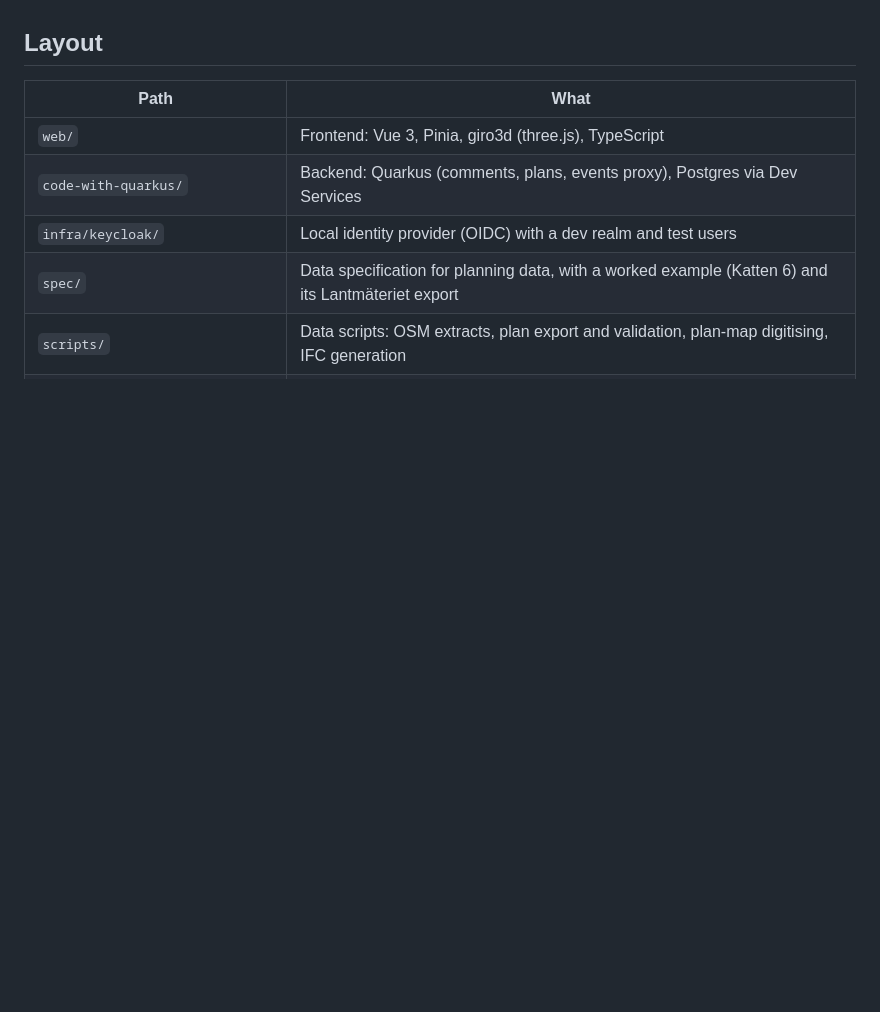
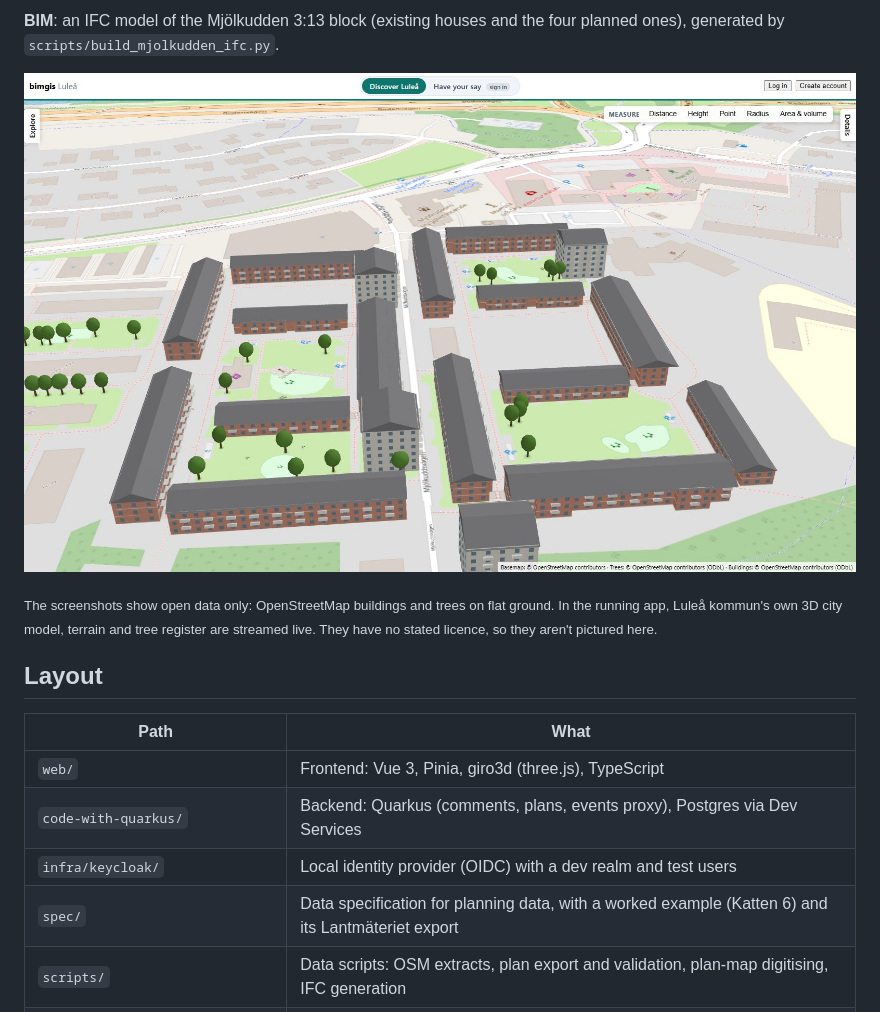
Before and after one commit to zachtyll/bimgis, a Markdown page: README.md, the part around one of its changes. Drawn GitHub-style; pictures changed too: docs/images/ifc-mjolkudden.jpg (added); blank space fills up the shorter version.

```diff
--- a/README.md
+++ b/README.md
@@ -10,3 +25,8 @@ The design is driven by a thesis on participation; start with [docs/README.md](d
+**BIM**: an IFC model of the Mjölkudden 3:13 block (existing houses and the four planned ones), generated by `scripts/build_mjolkudden_ifc.py`.
+
+![The Mjölkudden IFC model in the viewer](docs/images/ifc-mjolkudden.jpg)
+
+<sub>The screenshots show open data only: OpenStreetMap buildings and trees on flat ground. In the running app, Luleå kommun's own 3D city model, terrain and tree register are streamed live. They have no stated licence, so they aren't pictured here.</sub>
 
 ## Layout
 
```
Also changed, not shown: other parts of README.md (+15 -0 lines), docs/images/discover.jpg (added), docs/images/have-your-say.jpg (added), docs/images/measuring.jpg (added), 1 other file.
